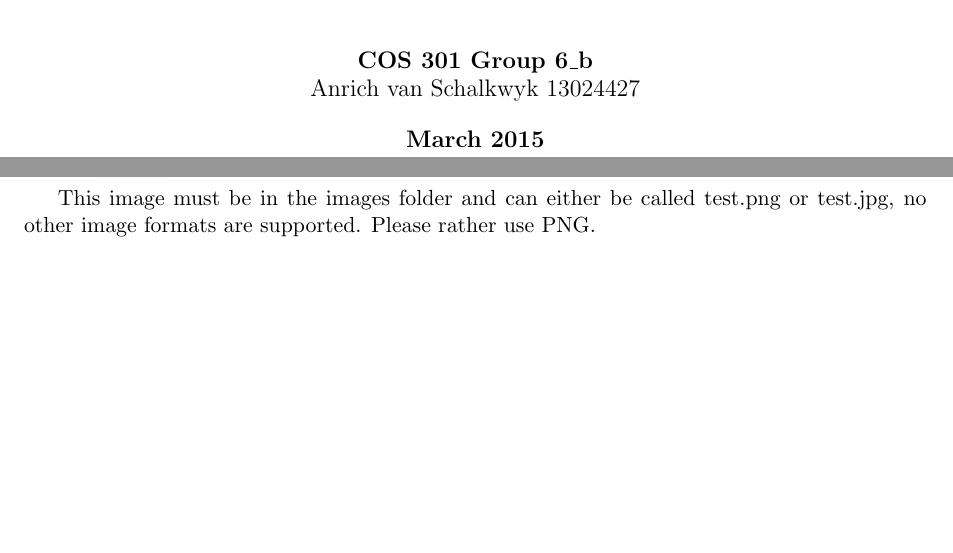
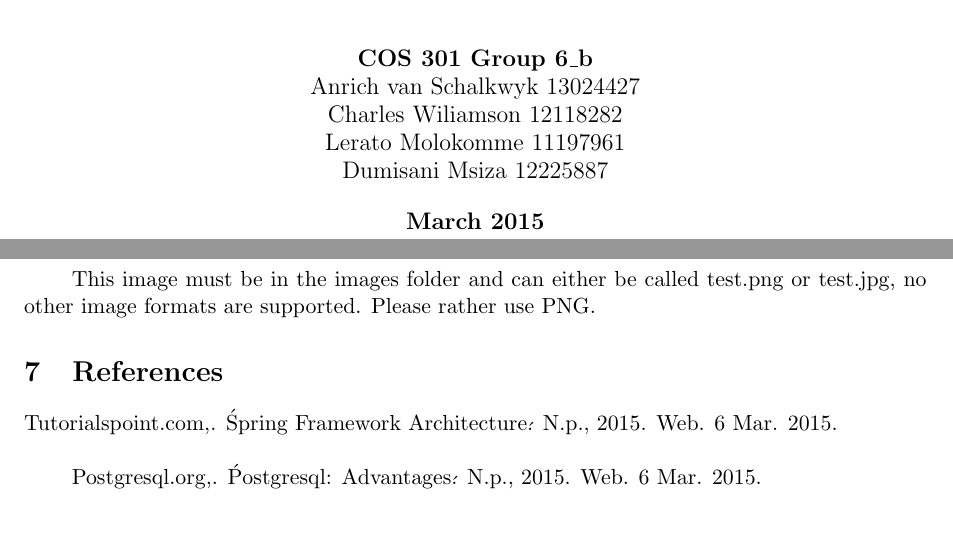
Before and after one commit to COS301-group-6-b/part2, a LaTeX document (LaTex Documents/ArchitecturalRequirements.tex, which reads LaTex Documents/6_References.tex): two parts of pages 1 and 5 of 5, joined at a grey line, cut so that both start at the same text, the shorter picture padded with empty space. Compiled offline with pdfLaTeX.

Commit message:
Updated the Architectural Requirements main LaTex document, and added a References LaTex document.

```diff
--- /dev/null
+++ b/LaTex Documents/6_References.tex
@@ -0,0 +1,3 @@
+Tutorialspoint.com,. \'Spring Framework Architecture\'. N.p., 2015. Web. 6 Mar. 2015. \\
+
+Postgresql.org,. \'Postgresql: Advantages\'. N.p., 2015. Web. 6 Mar. 2015.\\
--- a/LaTex Documents/ArchitecturalRequirements.tex
+++ b/LaTex Documents/ArchitecturalRequirements.tex
@@ -18,6 +18,8 @@
     \vskip0.5em}%
 }
 
+\setlength\parindent{24pt}
+
 \begin{document}
 
 
@@ -29,6 +31,9 @@
 	\large \textbf{COS 301 Group 6\_b} \\
 	%INSERT YOUR NAMES AND STUDENT NUMBERS HERE
 	Anrich van Schalkwyk 13024427 \\
+	Charles Wiliamson 12118282 \\
+	Lerato Molokomme 11197961 \\
+	Dumisani Msiza 12225887 \\
 }
 
 \date{\textbf{March 2015}}
@@ -79,4 +84,8 @@
 
 \input{test}
 
+\section{References}
+
+\input{6_References}
+
 \end{document}
```
